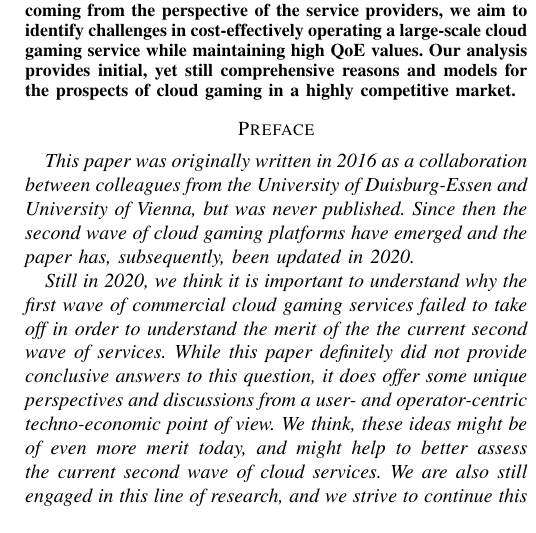
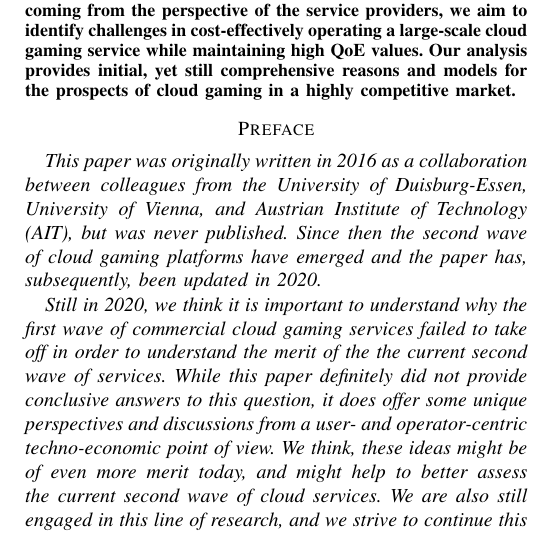
Before and after one commit to fmetzger/unpubs, a LaTeX paper (cloud-gaming-prospects/paper.tex, which reads cloud-gaming-prospects/preface.tex): part of one column of page 1 of 10, cut so that both start at the same text. Compiled offline with pdfLaTeX.

Commit message:
Mention AIT in Preface

```diff
--- a/cloud-gaming-prospects/preface.tex
+++ b/cloud-gaming-prospects/preface.tex
@@ -3,7 +3,7 @@
 \section*{Preface}
 
 
-\textit{This paper was originally written in 2016 as a collaboration between colleagues from the University of Duisburg-Essen and University of Vienna, but was never published. Since then the second wave of cloud gaming platforms have emerged and the paper has, subsequently, been updated in 2020.}
+\textit{This paper was originally written in 2016 as a collaboration between colleagues from the University of Duisburg-Essen, University of Vienna, and Austrian Institute of Technology (AIT), but was never published. Since then the second wave of cloud gaming platforms have emerged and the paper has, subsequently, been updated in 2020.}
 
 \textit{Still in 2020, we think it is important to understand why the first wave of commercial cloud gaming services failed to take off in order to understand the merit of the the current second wave of services.
 While this paper definitely did not provide conclusive answers to this question, it does offer some unique perspectives and discussions from a user- and operator-centric techno-economic point of view.
```
